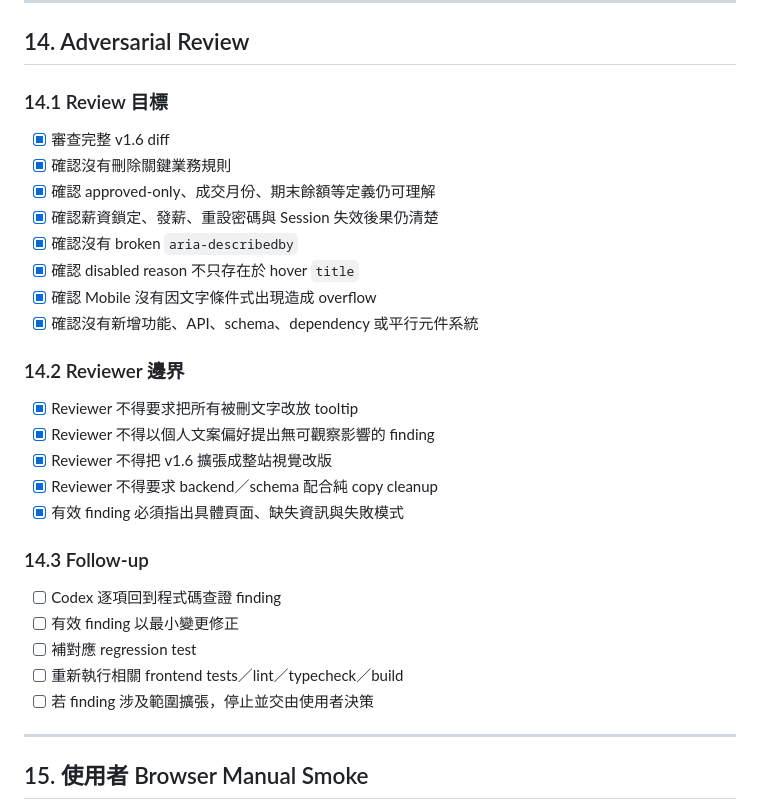
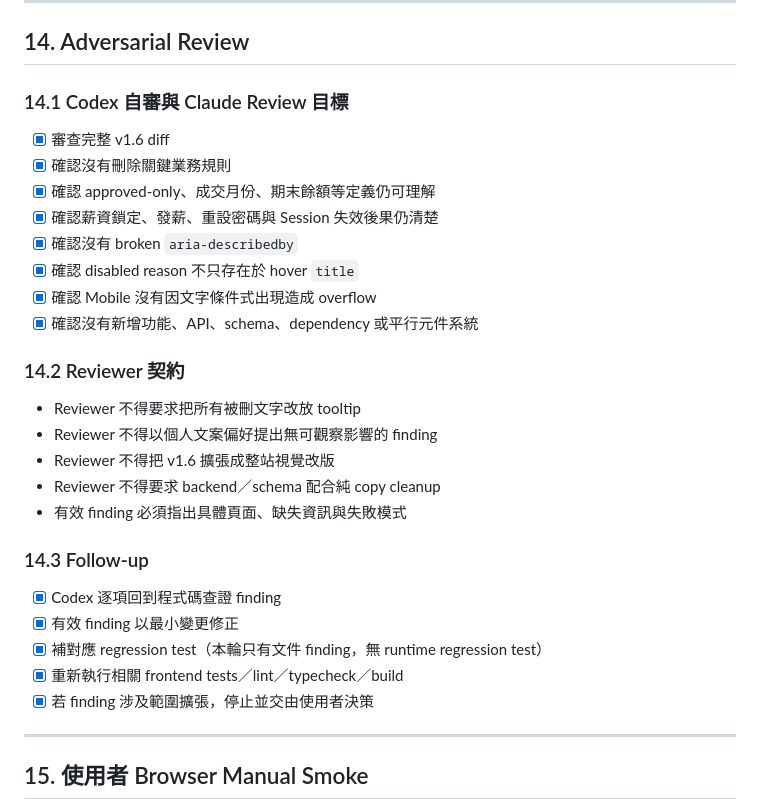
Before and after one commit to ericzhan0819/ERPV2, a Markdown page: PLAN_v1.6.md, the part around the change. Drawn GitHub-style.

```diff
--- a/PLAN_v1.6.md
+++ b/PLAN_v1.6.md
@@ -608,7 +608,7 @@ Sales：
 
 ## 14. Adversarial Review
 
-### 14.1 Review 目標
+### 14.1 Codex 自審與 Claude Review 目標
 
 - [x] 審查完整 v1.6 diff
 - [x] 確認沒有刪除關鍵業務規則
@@ -619,21 +619,21 @@ Sales：
 - [x] 確認 Mobile 沒有因文字條件式出現造成 overflow
 - [x] 確認沒有新增功能、API、schema、dependency 或平行元件系統
 
-### 14.2 Reviewer 邊界
+### 14.2 Reviewer 契約
 
-- [x] Reviewer 不得要求把所有被刪文字改放 tooltip
-- [x] Reviewer 不得以個人文案偏好提出無可觀察影響的 finding
-- [x] Reviewer 不得把 v1.6 擴張成整站視覺改版
-- [x] Reviewer 不得要求 backend／schema 配合純 copy cleanup
-- [x] 有效 finding 必須指出具體頁面、缺失資訊與失敗模式
+- Reviewer 不得要求把所有被刪文字改放 tooltip
+- Reviewer 不得以個人文案偏好提出無可觀察影響的 finding
+- Reviewer 不得把 v1.6 擴張成整站視覺改版
+- Reviewer 不得要求 backend／schema 配合純 copy cleanup
+- 有效 finding 必須指出具體頁面、缺失資訊與失敗模式
 
 ### 14.3 Follow-up
 
-- [ ] Codex 逐項回到程式碼查證 finding
-- [ ] 有效 finding 以最小變更修正
-- [ ] 補對應 regression test
-- [ ] 重新執行相關 frontend tests／lint／typecheck／build
-- [ ] 若 finding 涉及範圍擴張，停止並交由使用者決策
+- [x] Codex 逐項回到程式碼查證 finding
+- [x] 有效 finding 以最小變更修正
+- [x] 補對應 regression test（本輪只有文件 finding，無 runtime regression test）
+- [x] 重新執行相關 frontend tests／lint／typecheck／build
+- [x] 若 finding 涉及範圍擴張，停止並交由使用者決策
 
 ---
 
```
Also changed, not shown: docs/v1.6-progress.md (+24 -3 lines).
